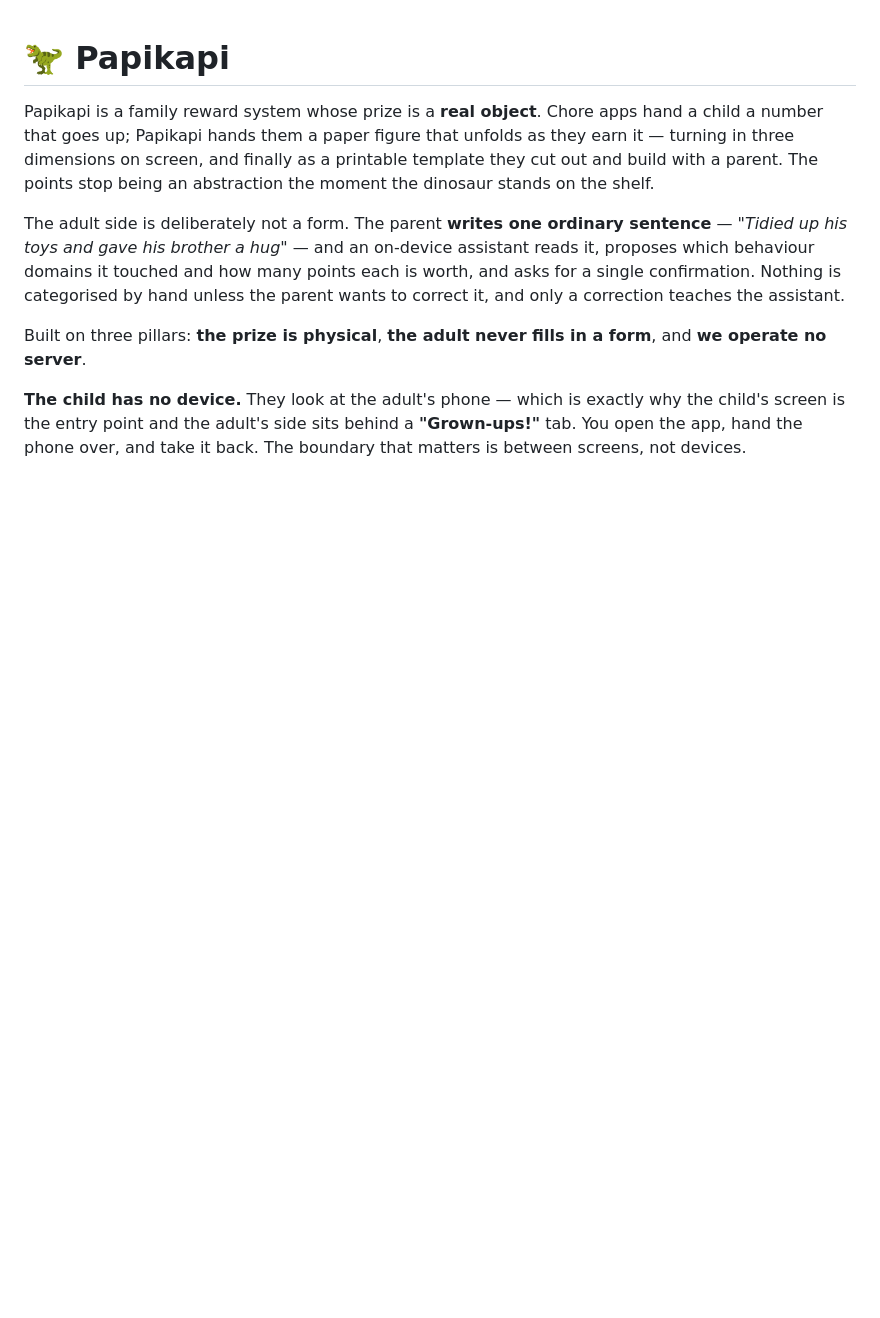
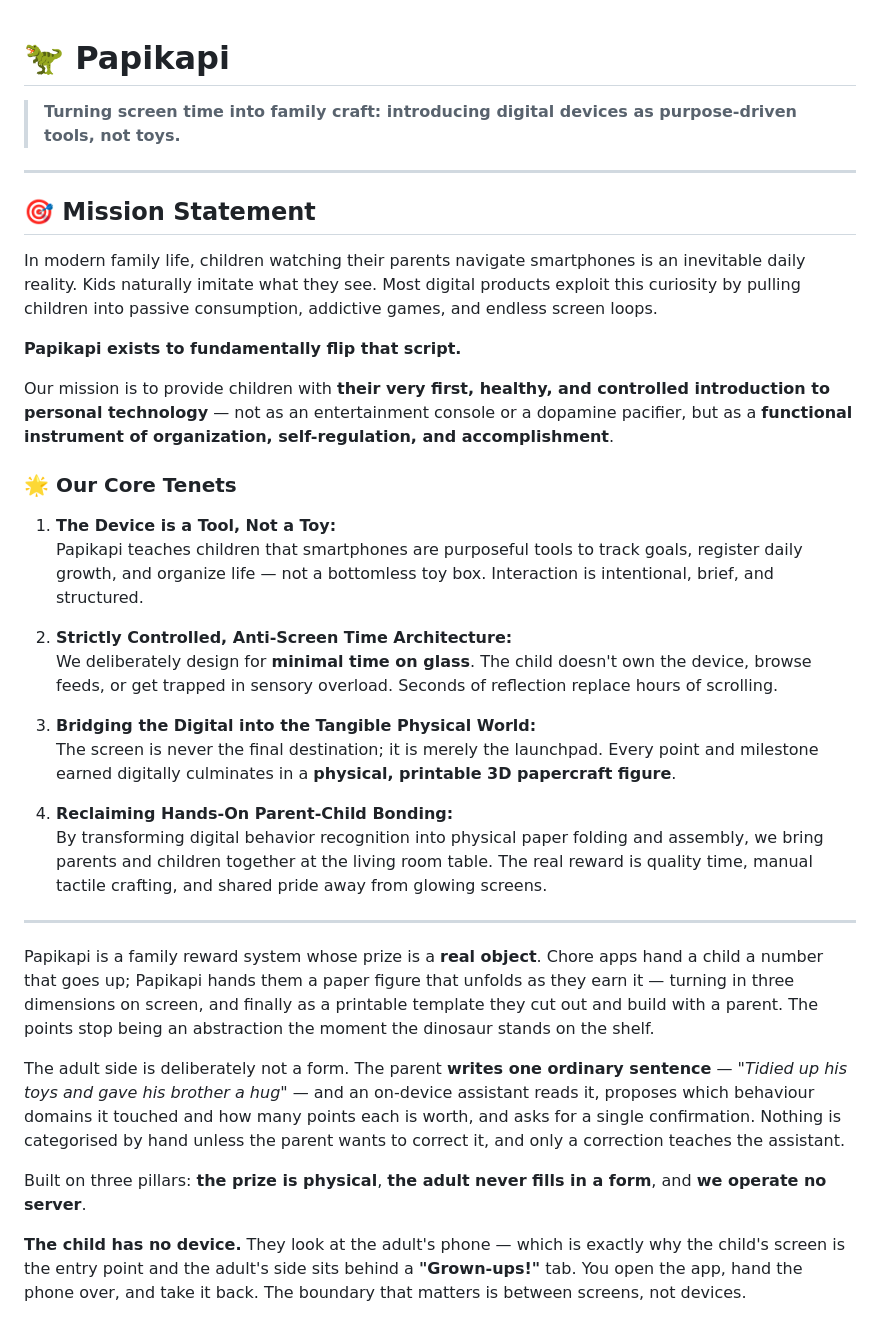
Before and after one commit to alexibid/papikapi, a Markdown page: README.md, the part around the change. GitHub-like rendering; blank space fills up the shorter version.

```diff
--- a/README.md
+++ b/README.md
@@ -1,4 +1,32 @@
 # 🦖 Papikapi
+
+> **Turning screen time into family craft: introducing digital devices as purpose-driven tools, not toys.**
+
+---
+
+## 🎯 Mission Statement
+
+In modern family life, children watching their parents navigate smartphones is an inevitable daily reality. Kids naturally imitate what they see. Most digital products exploit this curiosity by pulling children into passive consumption, addictive games, and endless screen loops.
+
+**Papikapi exists to fundamentally flip that script.**
+
+Our mission is to provide children with **their very first, healthy, and controlled introduction to personal technology** — not as an entertainment console or a dopamine pacifier, but as a **functional instrument of organization, self-regulation, and accomplishment**.
+
+### 🌟 Our Core Tenets
+
+1. **The Device is a Tool, Not a Toy:**
+   Papikapi teaches children that smartphones are purposeful tools to track goals, register daily growth, and organize life — not a bottomless toy box. Interaction is intentional, brief, and structured.
+
+2. **Strictly Controlled, Anti-Screen Time Architecture:**
+   We deliberately design for **minimal time on glass**. The child doesn't own the device, browse feeds, or get trapped in sensory overload. Seconds of reflection replace hours of scrolling.
+
+3. **Bridging the Digital into the Tangible Physical World:**
+   The screen is never the final destination; it is merely the launchpad. Every point and milestone earned digitally culminates in a **physical, printable 3D papercraft figure**.
+
+4. **Reclaiming Hands-On Parent-Child Bonding:**
+   By transforming digital behavior recognition into physical paper folding and assembly, we bring parents and children together at the living room table. The real reward is quality time, manual tactile crafting, and shared pride away from glowing screens.
+
+---
 
 Papikapi is a family reward system whose prize is a **real object**. Chore apps hand a child a number that goes up; Papikapi hands them a paper figure that unfolds as they earn it — turning in three dimensions on screen, and finally as a printable template they cut out and build with a parent. The points stop being an abstraction the moment the dinosaur stands on the shelf.
 
```
